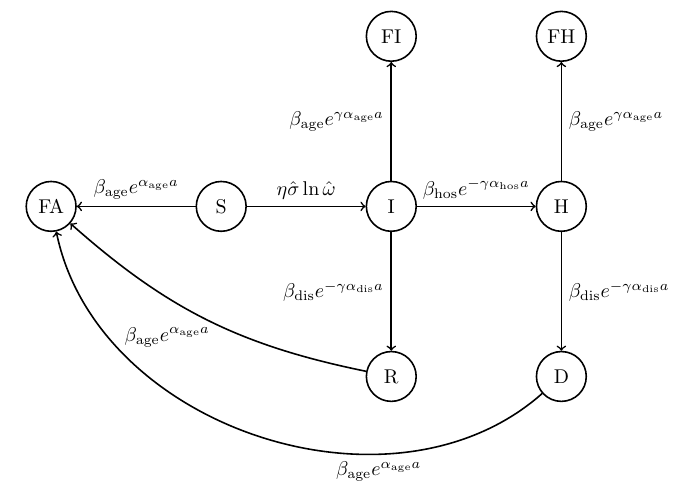
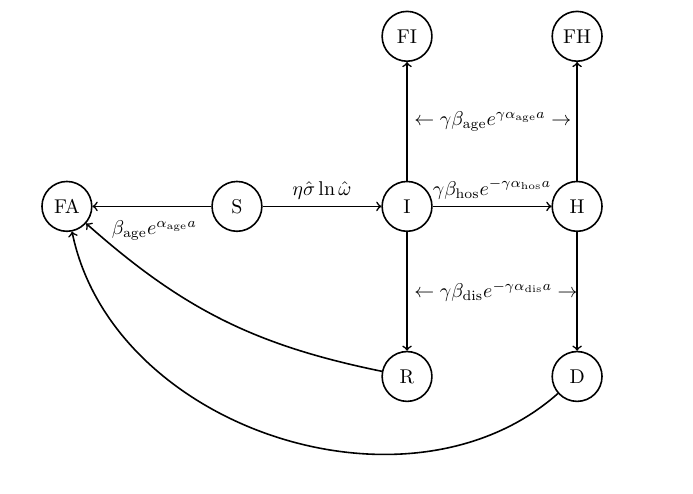
Before and after one commit to aaronsheldon/vonFoersterHazards, a LaTeX document (docs/vonFoersterHazards.tex): part of the page, cut so that both start at the same text. Compiled offline with pdfLaTeX.

Commit message:
Big fix of incorrect accelerated hazard

```diff
--- a/docs/vonFoersterHazards.tex
+++ b/docs/vonFoersterHazards.tex
@@ -25,14 +25,14 @@
     \node[state] (FI) [above of=I]  {FI};
     \node[state] (FH) [above of=H]  {FH};
     \path
-      (S) edge node [above] {$\beta_\text{age} e^{\alpha_\text{age} a}$} (FA)
+      (S) edge (FA)
       (S) edge node [above] {$\eta\hat{\sigma} \ln\hat{\omega}$} (I)
-      (I) edge node [above] {$\beta_\text{hos} e^{-\gamma\alpha_\text{hos} a}$} (H)
-      (I) edge node [left] {$\beta_\text{dis} e^{-\gamma\alpha_\text{dis} a}$} (R)
-      (H) edge node [right] {$\beta_\text{dis} e^{-\gamma\alpha_\text{dis} a}$} (D)
-      (I) edge node [left] {$\beta_\text{age} e^{\gamma\alpha_\text{age} a}$} (FI)
-      (H) edge node [right] {$\beta_\text{age} e^{\gamma\alpha_\text{age} a}$} (FH)
-      (R) edge [bend left=15] node [below] {$\beta_\text{age} e^{\alpha_\text{age} a}\qquad\qquad$} (FA)
-      (D) edge [bend left=60] node [below, pos=0.3] {$\beta_\text{age} e^{\alpha_\text{age} a}$} (FA);
+      (I) edge node [above] {$\gamma\beta_\text{hos} e^{-\gamma\alpha_\text{hos} a}$} (H)
+      (I) edge node [right] {$\leftarrow\gamma\beta_\text{dis} e^{-\gamma\alpha_\text{dis} a}\rightarrow$} (R)
+      (H) edge (D)
+      (I) edge node [right] {$\leftarrow\gamma\beta_\text{age} e^{\gamma\alpha_\text{age} a}\rightarrow$} (FI)
+      (H) edge (FH)
+      (R) edge [bend left=15] node [above, pos=0.9] {$\qquad\qquad\beta_\text{age} e^{\alpha_\text{age} a}$} (FA)
+      (D) edge [bend left=60] (FA);
   \end{tikzpicture}
 \end{document}
```
Also changed, not shown: docs/vonFoersterHazards.pdf, imgs/vonFoersterHazards.png, 2 other files.
